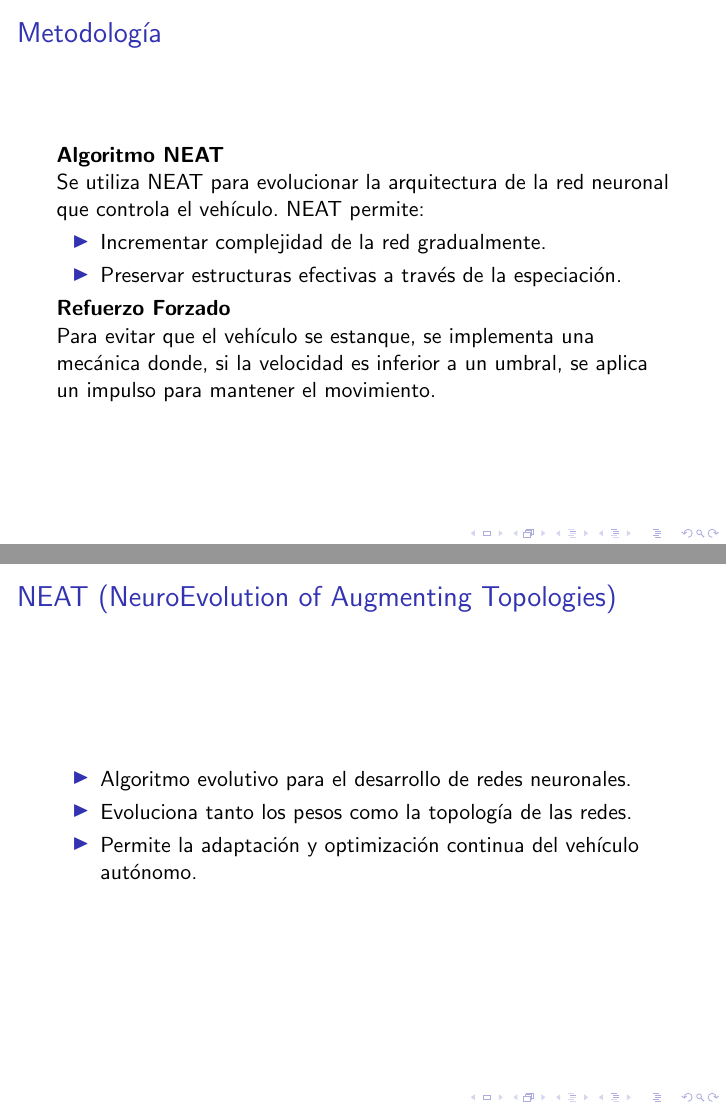
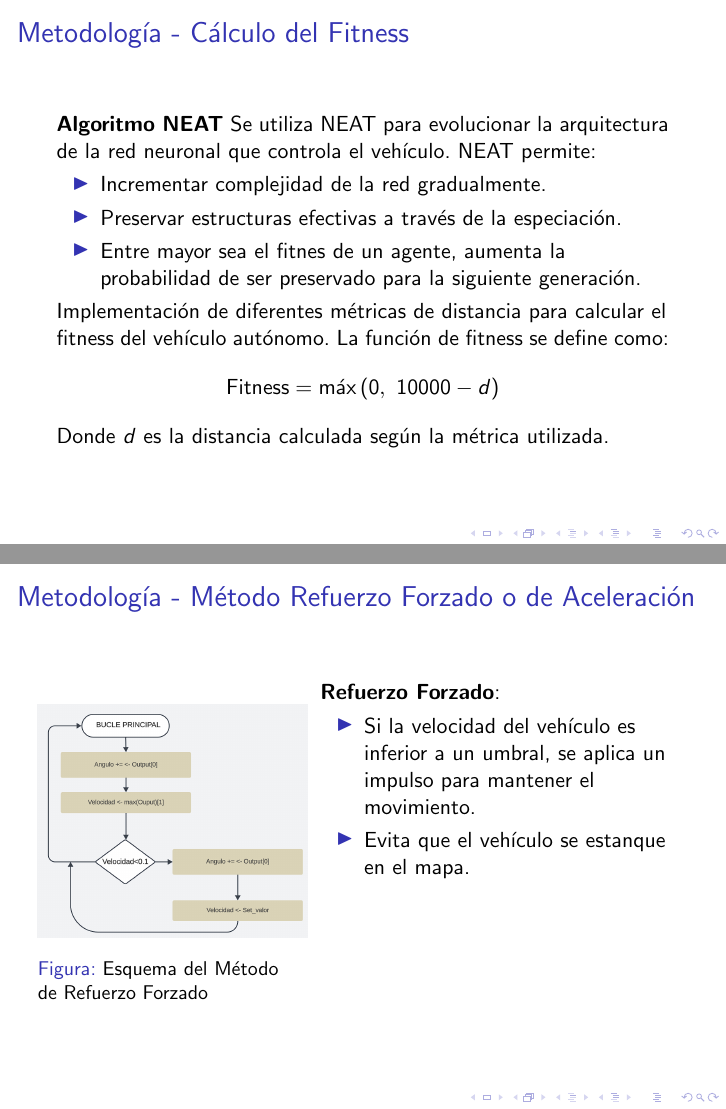
Before and after one commit to OverAlexander-MR/Navegacion_Vehiculo_Autonomo, LaTeX slides (Latex/diapositiva.tex): pages 8 and 9 of 12 before the commit and pages 6 and 8 of 11 after it, joined at a grey line. Compiled offline with pdfLaTeX.

Commit message:
Update diapositiva

```diff
--- a/Latex/diapositiva.tex
+++ b/Latex/diapositiva.tex
@@ -76,3 +77,15 @@ Universidad Nacional de Colombia - De La Paz}
     \end{columns}
 \end{frame}
 
+\begin{frame}{Metodología - Cálculo del Fitness}
+\textbf{Algoritmo NEAT}
+    Se utiliza NEAT para evolucionar la arquitectura de la red neuronal que controla el vehículo. NEAT permite:
+\begin{itemize}
+    \item Incrementar complejidad de la red gradualmente.
+    \item Preservar estructuras efectivas a través de la especiación.
+    \item Entre mayor sea el fitnes de un agente, aumenta la probabilidad de ser preservado para la siguiente generación.
+\end{itemize}
+Implementación de diferentes métricas de distancia para calcular el fitness del vehículo autónomo. La función de fitness se define como:
+\begin{align*}
+    \text{Fitness} = \max\left(0,\  10000 - d \right)
+\end{align*}
@@ -120,29 +115,22 @@ Los sensores proporcionan información sobre el entorno inmediato del vehículo,
 \end{frame}
 
-\begin{frame}{Metodología}
-
-  \textbf{Algoritmo NEAT}
-
-Se utiliza NEAT para evolucionar la arquitectura de la red neuronal que controla el vehículo. NEAT permite:
-
-\begin{itemize}
-    \item Incrementar complejidad de la red gradualmente.
-    \item Preservar estructuras efectivas a través de la especiación.
-\end{itemize}
-
-
-  \textbf{Refuerzo Forzado}
-
-Para evitar que el vehículo se estanque, se implementa una mecánica donde, si la velocidad es inferior a un umbral, se aplica un impulso para mantener el movimiento.
-
-\end{frame}
-
-\begin{frame}{NEAT (NeuroEvolution of Augmenting Topologies)}
-    \begin{itemize}
-        \item Algoritmo evolutivo para el desarrollo de redes neuronales.
-        \item Evoluciona tanto los pesos como la topología de las redes.
-        \item Permite la adaptación y optimización continua del vehículo autónomo.
-    \end{itemize}
+\begin{frame}{Metodología - Método Refuerzo Forzado o de Aceleración}
+    \begin{columns}[T] % La opción [T] alinea el contenido en la parte superior
+        \begin{column}{0.4\textwidth} % Ajusta el ancho según tus necesidades
+            \begin{figure}
+                \centering
+                \includegraphics[width=1.1\linewidth]{images/reforce.png} % Reemplaza con la ruta correcta de tu imagen
+                \caption{Esquema del Método de Refuerzo Forzado}
+            \end{figure}
+        \end{column}
+        \begin{column}{0.6\textwidth}
+            \textbf{Refuerzo Forzado}:
+            \begin{itemize}
+                \item Si la velocidad del vehículo es inferior a un umbral, se aplica un impulso para mantener el movimiento.
+                \item Evita que el vehículo se estanque en el mapa.
+            \end{itemize}
+        \end{column}
+    \end{columns}
 \end{frame}
 
 \begin{frame}{Resultados}
```
Also changed, not shown: Latex/diapositiva.pdf, Latex/diapositiva.tex (47 more changed lines).
